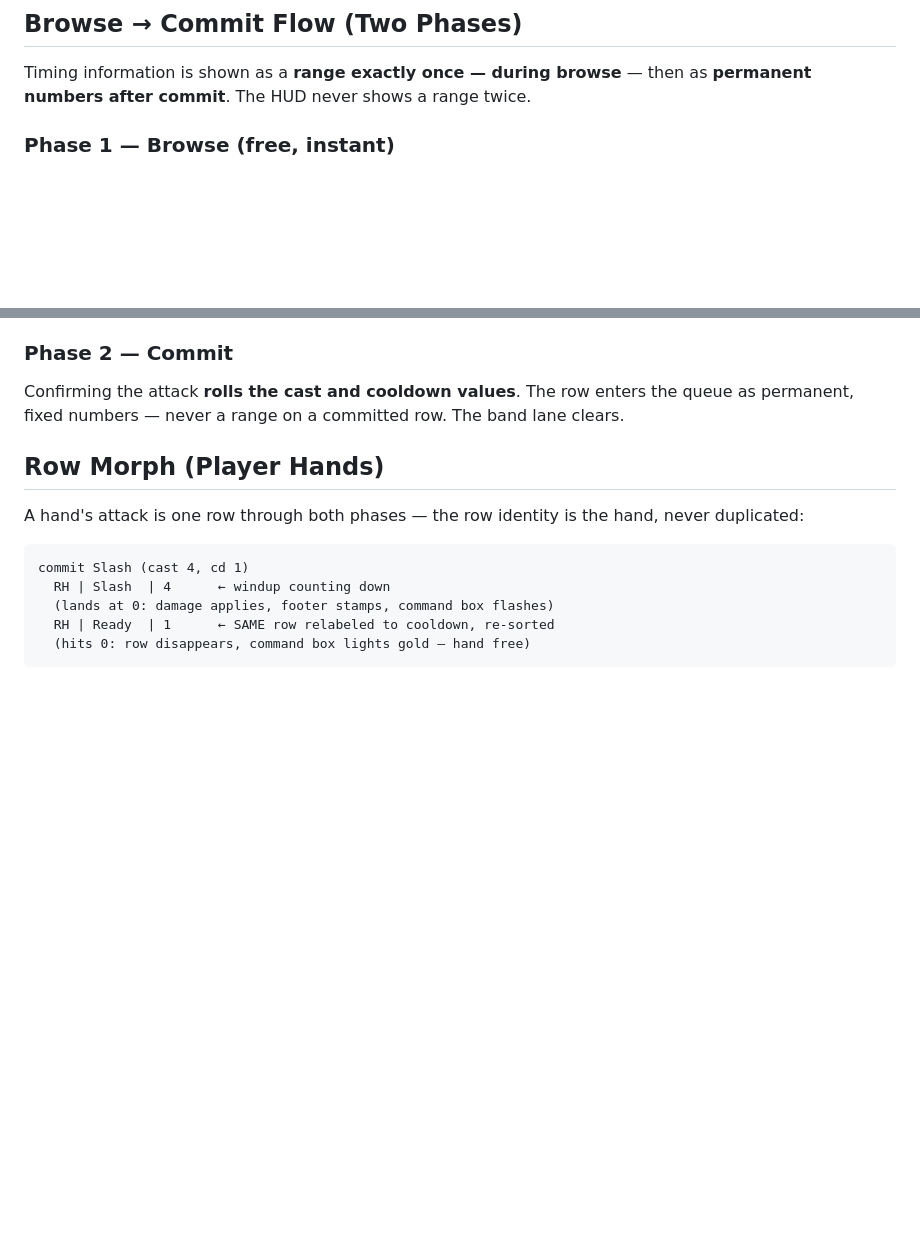
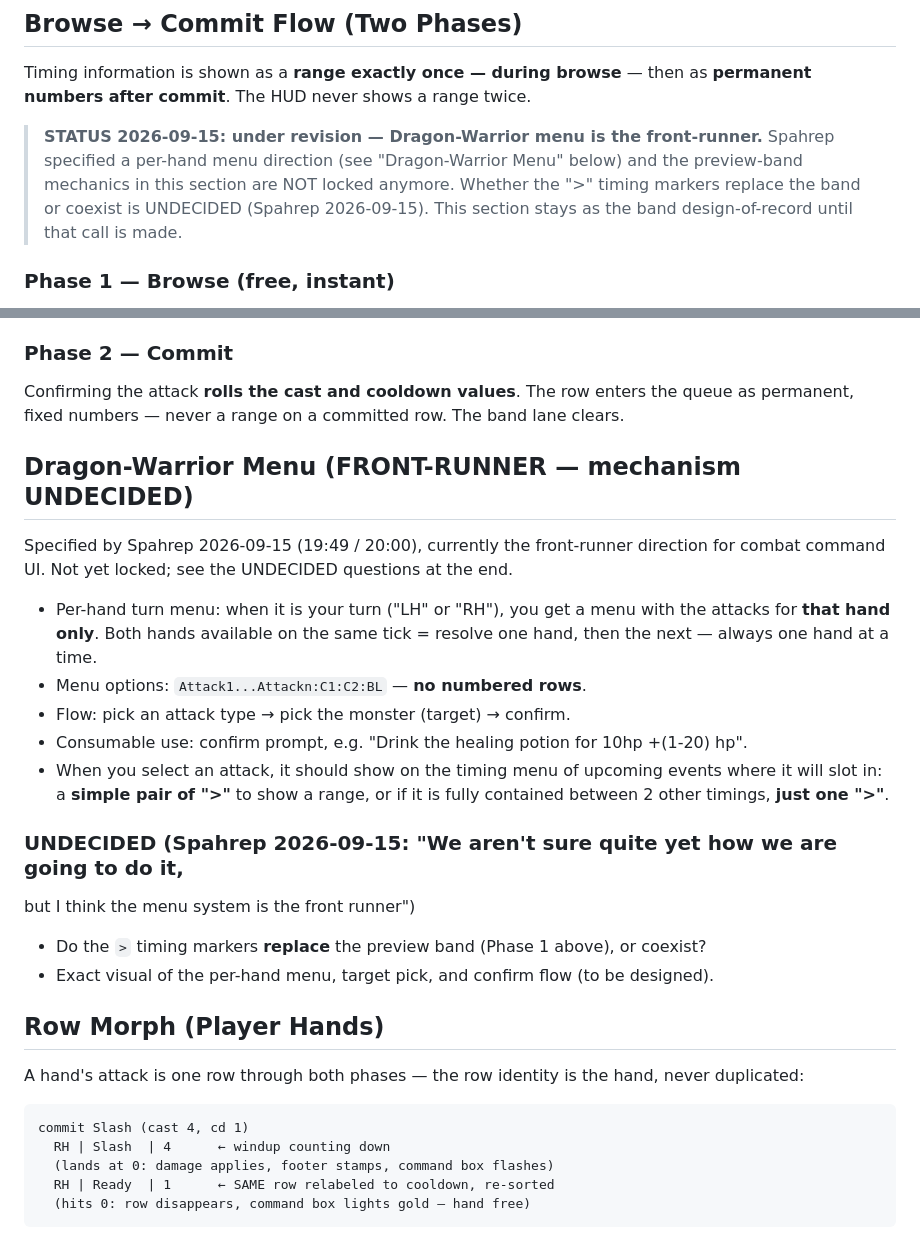
Before and after one commit to Spahrep/portalcolosseum, a Markdown page: docs/battle-status-ui.md, 2 parts joined by grey strips. Drawn GitHub-style; blank space fills up the shorter version.

Commit message:
docs: record Dragon-Warrior menu as front-runner/UNDECIDED (C3); capture PC-DEC-003

```diff
--- a/docs/battle-status-ui.md
+++ b/docs/battle-status-ui.md
@@ -27,6 +27,12 @@ C  | AcidShot     | 6
 
 Timing information is shown as a **range exactly once — during browse** — then as
 **permanent numbers after commit**. The HUD never shows a range twice.
+
+> **STATUS 2026-09-15: under revision — Dragon-Warrior menu is the front-runner.**
+> Spahrep specified a per-hand menu direction (see "Dragon-Warrior Menu" below) and the
+> preview-band mechanics in this section are NOT locked anymore. Whether the ">"
+> timing markers replace the band or coexist is UNDECIDED (Spahrep 2026-09-15). This
+> section stays as the band design-of-record until that call is made.
 
 ### Phase 1 — Browse (free, instant)
 
@@ -62,6 +68,27 @@ commitment window, with uncertainty built in:
 
 Confirming the attack **rolls the cast and cooldown values**. The row enters the queue as
 permanent, fixed numbers — never a range on a committed row. The band lane clears.
+
+## Dragon-Warrior Menu (FRONT-RUNNER — mechanism UNDECIDED)
+
+Specified by Spahrep 2026-09-15 (19:49 / 20:00), currently the front-runner direction for
+combat command UI. Not yet locked; see the UNDECIDED questions at the end.
+
+- Per-hand turn menu: when it is your turn ("LH" or "RH"), you get a menu with the
+  attacks for **that hand only**. Both hands available on the same tick = resolve one
+  hand, then the next — always one hand at a time.
+- Menu options: `Attack1...Attackn:C1:C2:BL` — **no numbered rows**.
+- Flow: pick an attack type → pick the monster (target) → confirm.
+- Consumable use: confirm prompt, e.g. "Drink the healing potion for 10hp +(1-20) hp".
+- When you select an attack, it should show on the timing menu of upcoming events where
+  it will slot in: a **simple pair of ">"** to show a range, or if it is fully contained
+  between 2 other timings, **just one ">"**.
+
+### UNDECIDED (Spahrep 2026-09-15: "We aren't sure quite yet how we are going to do it,
+but I think the menu system is the front runner")
+
+- Do the `>` timing markers **replace** the preview band (Phase 1 above), or coexist?
+- Exact visual of the per-hand menu, target pick, and confirm flow (to be designed).
 
 ## Row Morph (Player Hands)
 
```
Also changed, not shown: docs/pending-decisions.md (+8 -0 lines).
